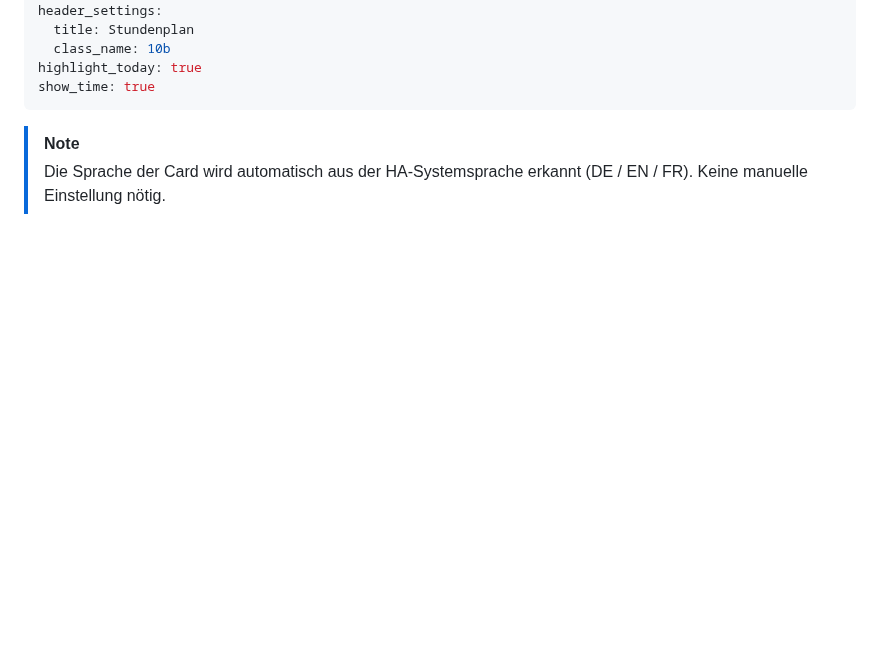
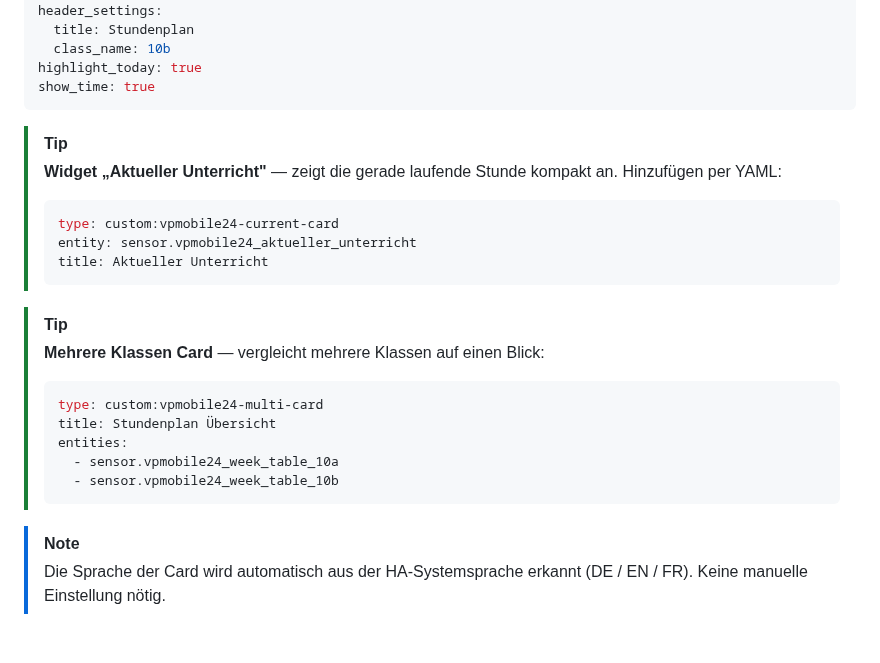
Before and after one commit to Maximilian-Andrew-Kluge/VpMobile24, a Markdown page: README.md, the part around the change. Rendered like a GitHub page; blank space fills up the shorter version.

Commit message:
v2.4.9: README - add widget and multi-class card YAML examples

````diff
--- a/README.md
+++ b/README.md
@@ -206,6 +206,24 @@ header_settings:
 highlight_today: true
 show_time: true
 ```
+
+> [!TIP]
+> **Widget „Aktueller Unterricht"** — zeigt die gerade laufende Stunde kompakt an. Hinzufügen per YAML:
+> ```yaml
+> type: custom:vpmobile24-current-card
+> entity: sensor.vpmobile24_aktueller_unterricht
+> title: Aktueller Unterricht
+> ```
+
+> [!TIP]
+> **Mehrere Klassen Card** — vergleicht mehrere Klassen auf einen Blick:
+> ```yaml
+> type: custom:vpmobile24-multi-card
+> title: Stundenplan Übersicht
+> entities:
+>   - sensor.vpmobile24_week_table_10a
+>   - sensor.vpmobile24_week_table_10b
+> ```
 
 > [!NOTE]
 > Die Sprache der Card wird automatisch aus der HA-Systemsprache erkannt (DE / EN / FR). Keine manuelle Einstellung nötig.
````
